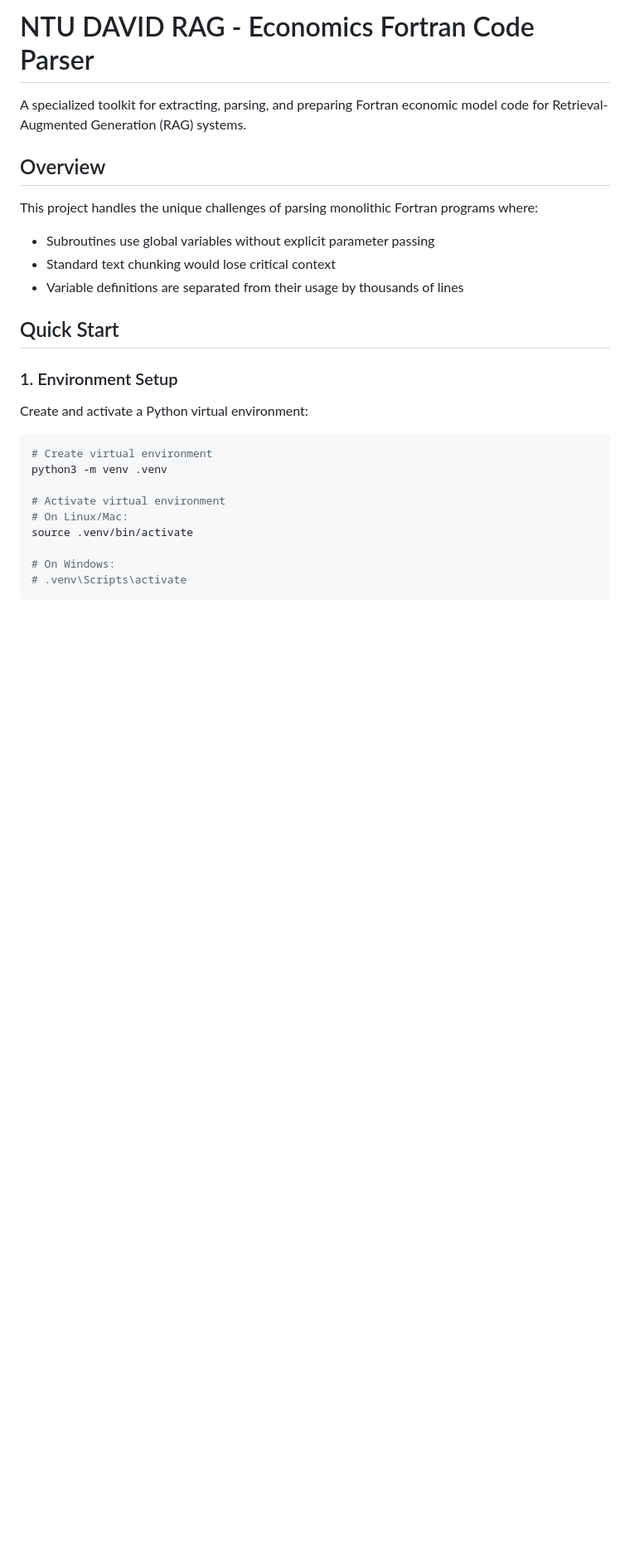
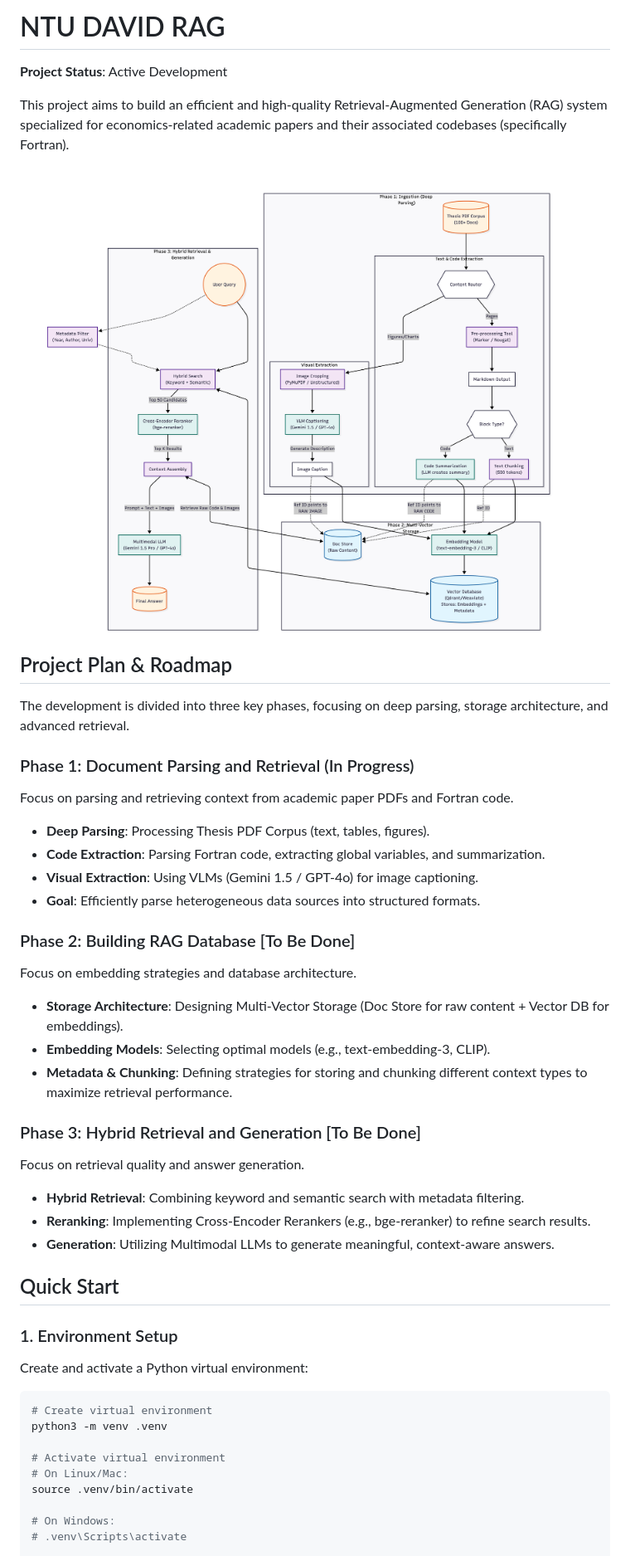
Before and after one commit to desmondc65/NTU-DAVID-RAG, a Markdown page: README.md, the part around the change. Shown at 83% size. Drawn GitHub-style; blank space fills up the shorter version.

Commit message:
docs: Update README to enhance project overview

```diff
--- a/README.md
+++ b/README.md
@@ -1,13 +1,33 @@
-# NTU DAVID RAG - Economics Fortran Code Parser
+# NTU DAVID RAG
 
-A specialized toolkit for extracting, parsing, and preparing Fortran economic model code for Retrieval-Augmented Generation (RAG) systems.
+**Project Status**: Active Development
 
-## Overview
+This project aims to build an efficient and high-quality Retrieval-Augmented Generation (RAG) system specialized for economics-related academic papers and their associated codebases (specifically Fortran).
 
-This project handles the unique challenges of parsing monolithic Fortran programs where:
-- Subroutines use global variables without explicit parameter passing
-- Standard text chunking would lose critical context
-- Variable definitions are separated from their usage by thousands of lines
+![System Design](docs/initial_system_desgin.png)
+
+## Project Plan & Roadmap
+
+The development is divided into three key phases, focusing on deep parsing, storage architecture, and advanced retrieval.
+
+### Phase 1: Document Parsing and Retrieval (In Progress)
+Focus on parsing and retrieving context from academic paper PDFs and Fortran code.
+- **Deep Parsing**: Processing Thesis PDF Corpus (text, tables, figures).
+- **Code Extraction**: Parsing Fortran code, extracting global variables, and summarization.
+- **Visual Extraction**: Using VLMs (Gemini 1.5 / GPT-4o) for image captioning.
+- **Goal**: Efficiently parse heterogeneous data sources into structured formats.
+
+### Phase 2: Building RAG Database [To Be Done]
+Focus on embedding strategies and database architecture.
+- **Storage Architecture**: Designing Multi-Vector Storage (Doc Store for raw content + Vector DB for embeddings).
+- **Embedding Models**: Selecting optimal models (e.g., text-embedding-3, CLIP).
+- **Metadata & Chunking**: Defining strategies for storing and chunking different context types to maximize retrieval performance.
+
+### Phase 3: Hybrid Retrieval and Generation [To Be Done]
+Focus on retrieval quality and answer generation.
+- **Hybrid Retrieval**: Combining keyword and semantic search with metadata filtering.
+- **Reranking**: Implementing Cross-Encoder Rerankers (e.g., bge-reranker) to refine search results.
+- **Generation**: Utilizing Multimodal LLMs to generate meaningful, context-aware answers.
 
 ## Quick Start
 
```
